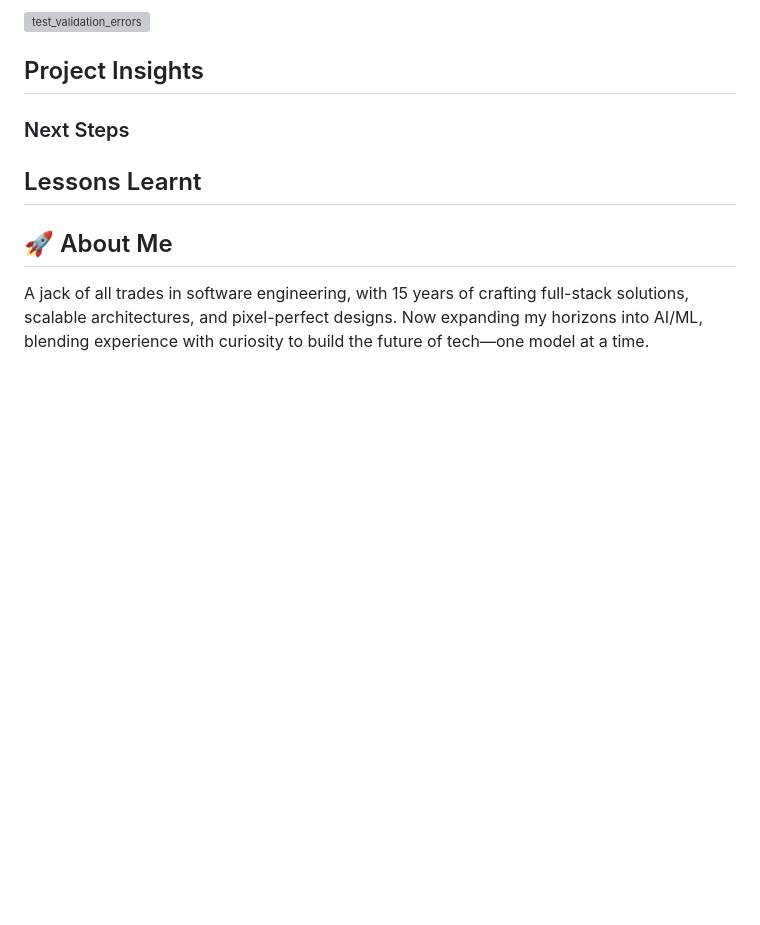
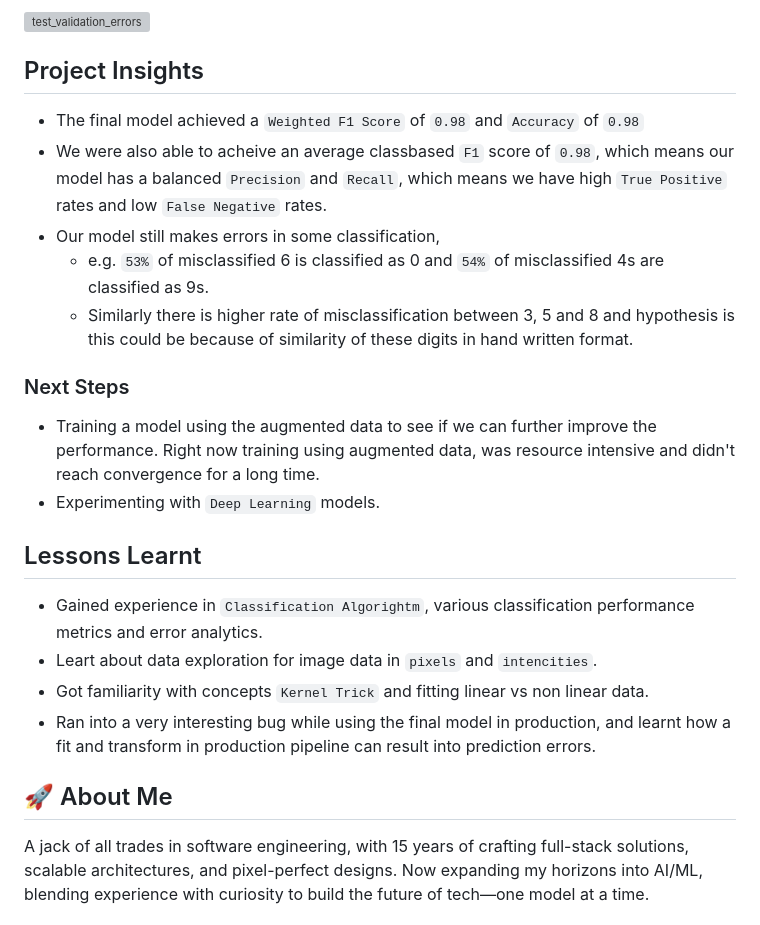
Before and after one commit to gaurangdave/mnist_digits_recognition, a Markdown page: README.md, the part around the change printed below. Drawn GitHub-style; blank space fills up the shorter version; grey boxes are pictures that could not be loaded.

```diff
--- a/README.md
+++ b/README.md
@@ -195,10 +220,21 @@ pytest -k test_predict_digit_endpoint
 ![test_validation_errors](https://github.com/user-attachments/assets/4bb9f081-df3b-4b0e-8b2d-beea41ccb041)
 
 ## Project Insights
+* The final model achieved a `Weighted F1 Score` of `0.98` and `Accuracy` of `0.98`
+* We were also able to acheive an average classbased `F1` score of `0.98`, which means our model has a balanced `Precision` and `Recall`, which means we have high `True Positive` rates and low `False Negative` rates.
+* Our model still makes errors in some classification,
+  * e.g. `53%` of misclassified 6 is classified as 0 and `54%` of misclassified 4s are classified as 9s.
+  * Similarly there is higher rate of misclassification between 3, 5 and 8 and hypothesis is this could be because of similarity of these digits in hand written format.
 
 ### Next Steps
+* Training a model using the augmented data to see if we can further improve the performance.  Right now training using augmented data, was resource intensive and didn't reach convergence for a long time.
+* Experimenting with `Deep Learning` models.
 
 ## Lessons Learnt
+* Gained experience in `Classification Algorightm`, various classification performance metrics and error analytics.
+* Leart about data exploration for image data in `pixels` and `intencities`.
+* Got familiarity with concepts `Kernel Trick` and fitting linear vs non linear data.
+* Ran into a very interesting bug while using the final model in production, and learnt how a fit and transform in production pipeline can result into prediction errors.
 
 ## 🚀 About Me
 
```
Also changed, not shown: other parts of README.md (+31 -6 lines), image-1.png (added), image.png (added).
